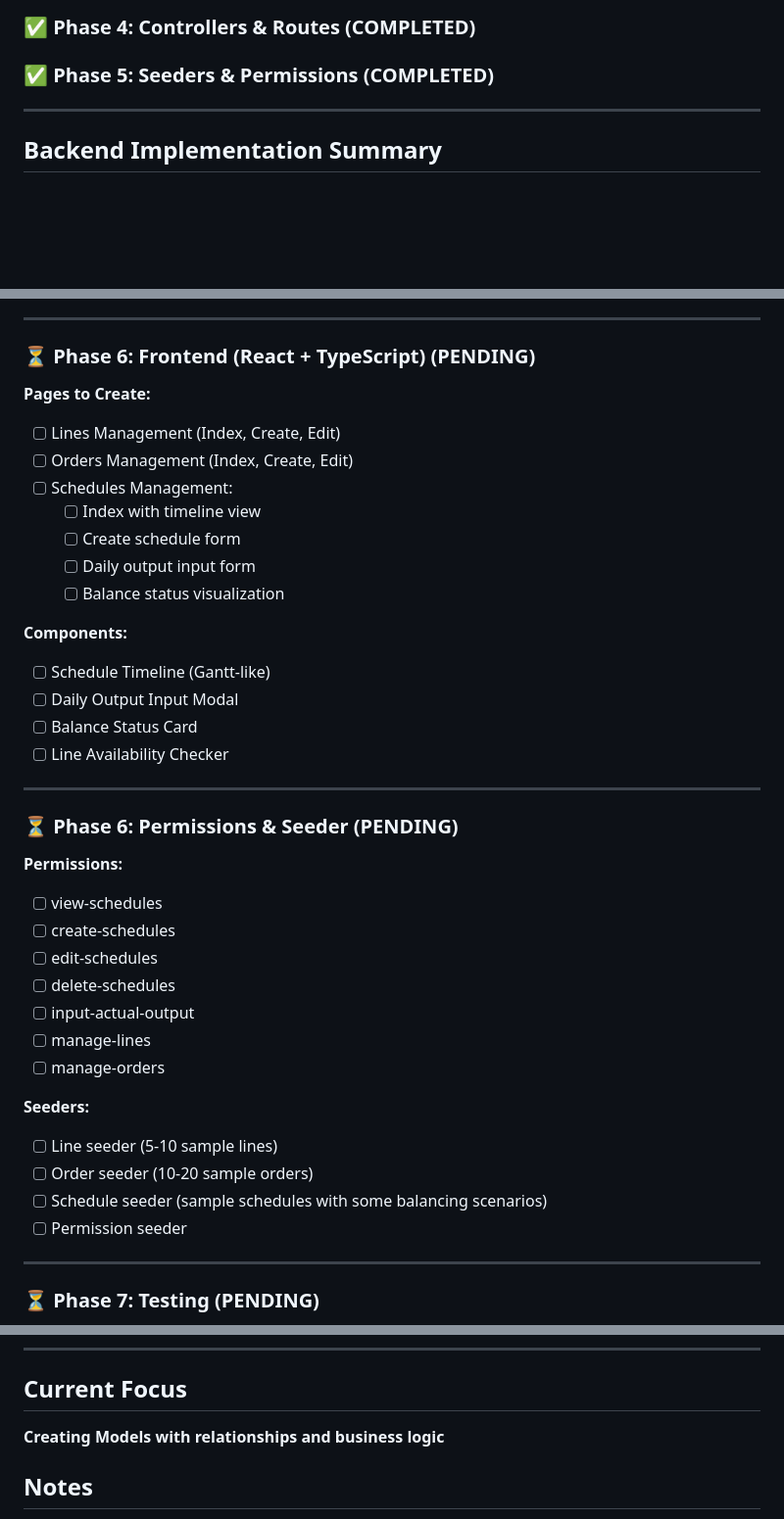
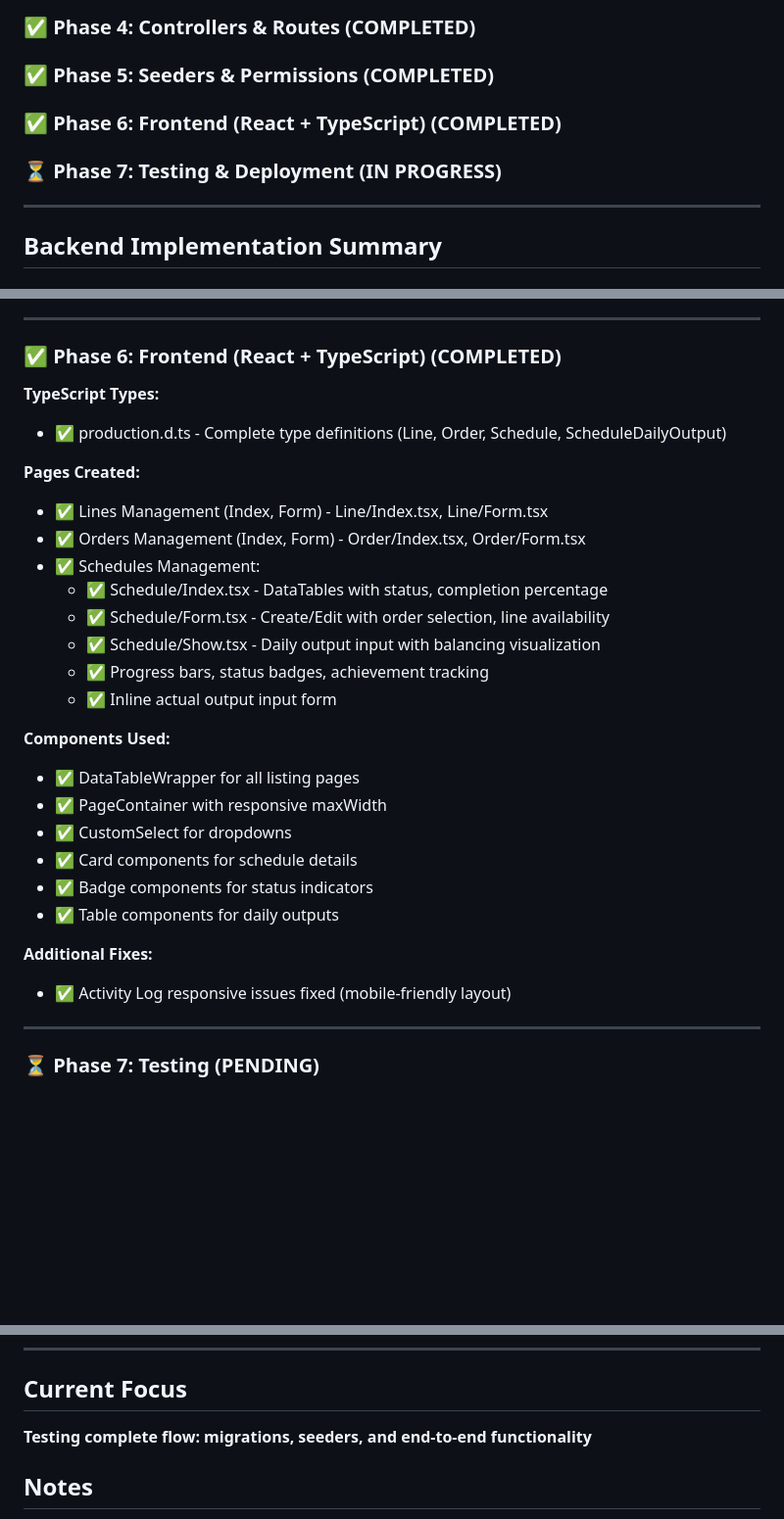
Before and after one commit to RahmatRafiq/mif, a Markdown page: SCHEDULE_PROJECT_PROGRESS.md, 3 parts joined by grey strips. Shown at 98% size. GitHub-like rendering; blank space fills up the shorter version.

Commit message:
docs: update project progress - frontend completed

```diff
--- a/SCHEDULE_PROJECT_PROGRESS.md
+++ b/SCHEDULE_PROJECT_PROGRESS.md
@@ -44,6 +44,8 @@
 ### ✅ Phase 3: Services & Business Logic (COMPLETED)
 ### ✅ Phase 4: Controllers & Routes (COMPLETED)
 ### ✅ Phase 5: Seeders & Permissions (COMPLETED)
+### ✅ Phase 6: Frontend (React + TypeScript) (COMPLETED)
+### ⏳ Phase 7: Testing & Deployment (IN PROGRESS)
 
 ---
 
@@ -147,41 +149,31 @@
 
 ---
 
-### ⏳ Phase 6: Frontend (React + TypeScript) (PENDING)
+### ✅ Phase 6: Frontend (React + TypeScript) (COMPLETED)
 
-**Pages to Create:**
-- [ ] Lines Management (Index, Create, Edit)
-- [ ] Orders Management (Index, Create, Edit)
-- [ ] Schedules Management:
-  - [ ] Index with timeline view
-  - [ ] Create schedule form
-  - [ ] Daily output input form
-  - [ ] Balance status visualization
+**TypeScript Types:**
+- ✅ production.d.ts - Complete type definitions (Line, Order, Schedule, ScheduleDailyOutput)
 
-**Components:**
-- [ ] Schedule Timeline (Gantt-like)
-- [ ] Daily Output Input Modal
-- [ ] Balance Status Card
-- [ ] Line Availability Checker
+**Pages Created:**
+- ✅ Lines Management (Index, Form) - Line/Index.tsx, Line/Form.tsx
+- ✅ Orders Management (Index, Form) - Order/Index.tsx, Order/Form.tsx
+- ✅ Schedules Management:
+  - ✅ Schedule/Index.tsx - DataTables with status, completion percentage
+  - ✅ Schedule/Form.tsx - Create/Edit with order selection, line availability
+  - ✅ Schedule/Show.tsx - Daily output input with balancing visualization
+  - ✅ Progress bars, status badges, achievement tracking
+  - ✅ Inline actual output input form
 
----
+**Components Used:**
+- ✅ DataTableWrapper for all listing pages
+- ✅ PageContainer with responsive maxWidth
+- ✅ CustomSelect for dropdowns
+- ✅ Card components for schedule details
+- ✅ Badge components for status indicators
+- ✅ Table components for daily outputs
 
-### ⏳ Phase 6: Permissions & Seeder (PENDING)
-
-**Permissions:**
-- [ ] view-schedules
-- [ ] create-schedules
-- [ ] edit-schedules
-- [ ] delete-schedules
-- [ ] input-actual-output
-- [ ] manage-lines
-- [ ] manage-orders
-
-**Seeders:**
-- [ ] Line seeder (5-10 sample lines)
-- [ ] Order seeder (10-20 sample orders)
-- [ ] Schedule seeder (sample schedules with some balancing scenarios)
-- [ ] Permission seeder
+**Additional Fixes:**
+- ✅ Activity Log responsive issues fixed (mobile-friendly layout)
 
 ---
 
@@ -226,7 +218,7 @@
 ---
 
 ## Current Focus
-**Creating Models with relationships and business logic**
+**Testing complete flow: migrations, seeders, and end-to-end functionality**
 
 ## Notes
 - Using existing Laravel starter kit with React, TypeScript, Inertia.js
```
Also changed, not shown: other parts of SCHEDULE_PROJECT_PROGRESS.md (+5 -5 lines).
